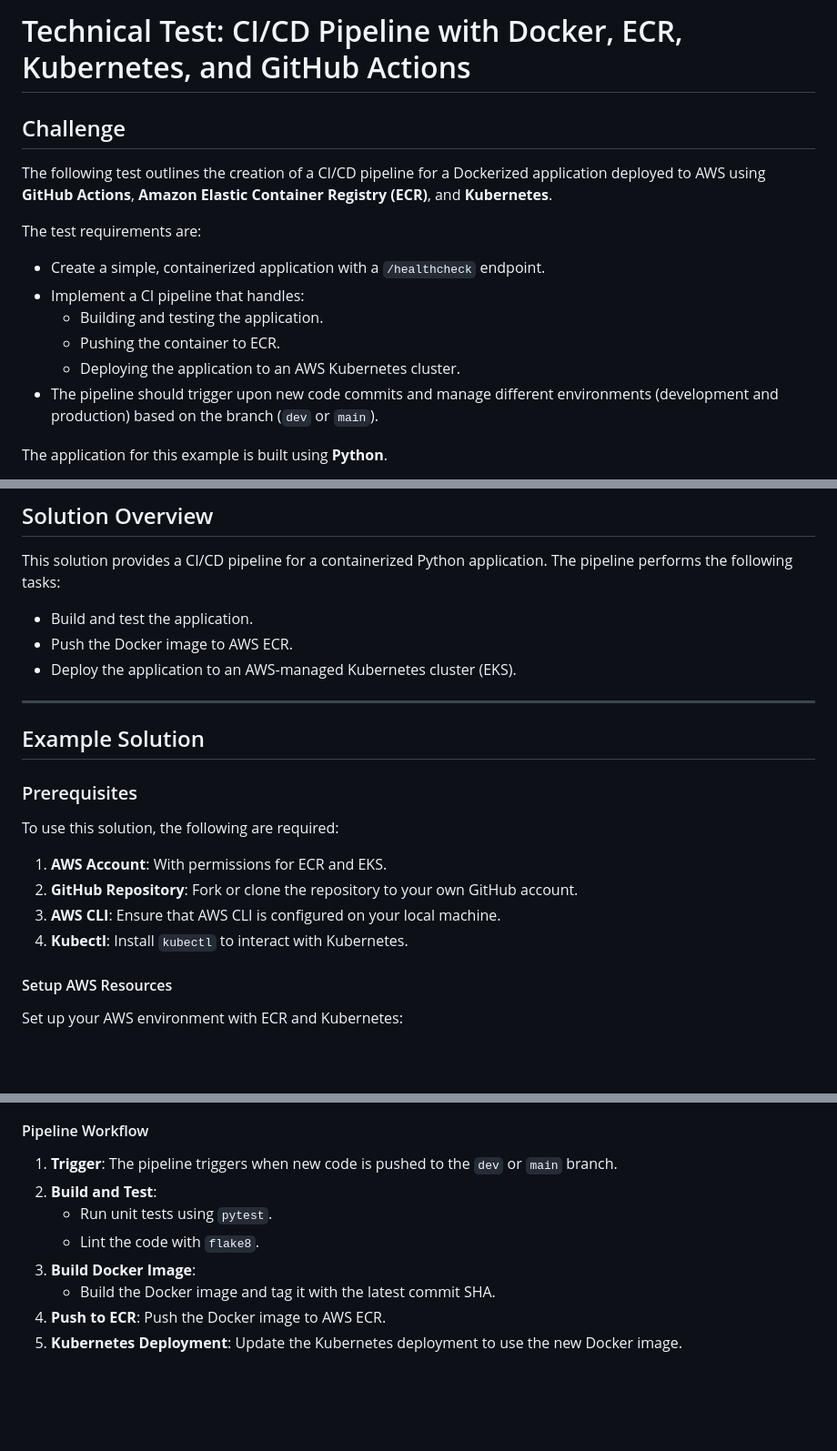
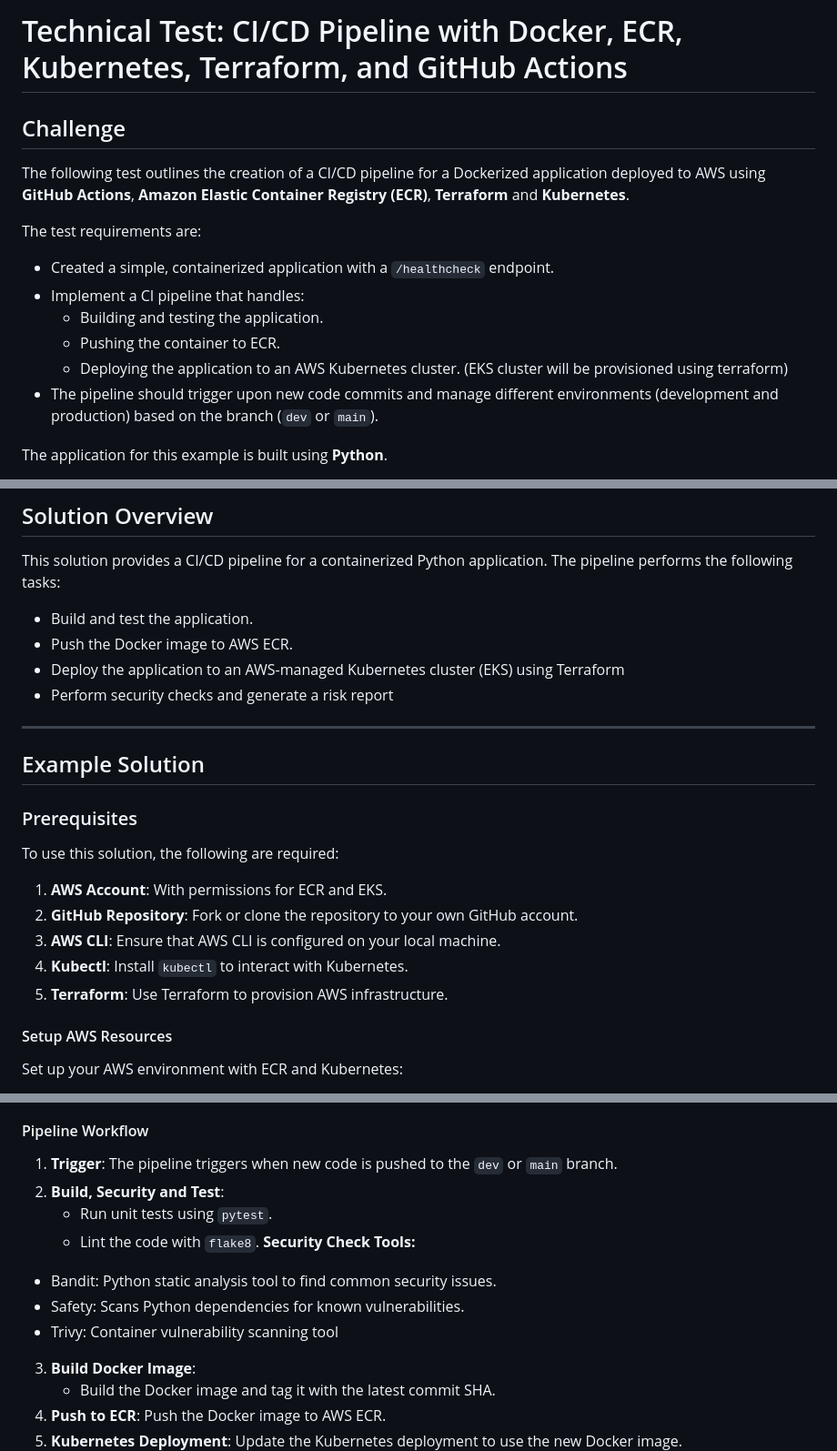
Before and after one commit to ougabriel/mod_technical_test, a Markdown page: README.md, 3 parts joined by grey strips. Shown at 91% size. GitHub-like rendering; blank space fills up the shorter version.

Commit message:
updated main pipeline and README

```diff
--- a/README.md
+++ b/README.md
@@ -1,14 +1,14 @@
-# Technical Test: CI/CD Pipeline with Docker, ECR, Kubernetes, and GitHub Actions
+# Technical Test: CI/CD Pipeline with Docker, ECR, Kubernetes, Terraform, and GitHub Actions
 
 ## Challenge
-The following test outlines the creation of a CI/CD pipeline for a Dockerized application deployed to AWS using **GitHub Actions**, **Amazon Elastic Container Registry (ECR)**, and **Kubernetes**.
+The following test outlines the creation of a CI/CD pipeline for a Dockerized application deployed to AWS using **GitHub Actions**, **Amazon Elastic Container Registry (ECR)**, **Terraform** and **Kubernetes**.
 
 The test requirements are:
-- Create a simple, containerized application with a `/healthcheck` endpoint.
+- Created a simple, containerized application with a `/healthcheck` endpoint.
 - Implement a CI pipeline that handles:
   - Building and testing the application.
   - Pushing the container to ECR.
-  - Deploying the application to an AWS Kubernetes cluster.
+  - Deploying the application to an AWS Kubernetes cluster. (EKS cluster will be provisioned using terraform)
 - The pipeline should trigger upon new code commits and manage different environments (development and production) based on the branch (`dev` or `main`).
 
 The application for this example is built using **Python**.
@@ -44,7 +44,8 @@ Additional goals:
 This solution provides a CI/CD pipeline for a containerized Python application. The pipeline performs the following tasks:
 - Build and test the application.
 - Push the Docker image to AWS ECR.
-- Deploy the application to an AWS-managed Kubernetes cluster (EKS).
+- Deploy the application to an AWS-managed Kubernetes cluster (EKS) using Terraform
+- Perform security checks and generate a risk report
 
 ---
 
@@ -56,6 +57,7 @@ To use this solution, the following are required:
 2. **GitHub Repository**: Fork or clone the repository to your own GitHub account.
 3. **AWS CLI**: Ensure that AWS CLI is configured on your local machine.
 4. **Kubectl**: Install `kubectl` to interact with Kubernetes.
+5. **Terraform**: Use Terraform to provision AWS infrastructure.
 
 #### Setup AWS Resources
 Set up your AWS environment with ECR and Kubernetes:
@@ -113,9 +116,13 @@ The pipeline uses **GitHub Actions** to build, test, and deploy the application
 
 #### Pipeline Workflow
 1. **Trigger**: The pipeline triggers when new code is pushed to the `dev` or `main` branch.
-2. **Build and Test**:
+2. **Build, Security and Test**:
    - Run unit tests using `pytest`.
    - Lint the code with `flake8`.
+**Security Check Tools:**
+- Bandit: Python static analysis tool to find common security issues.
+- Safety: Scans Python dependencies for known vulnerabilities.
+- Trivy: Container vulnerability scanning tool
 3. **Build Docker Image**:
    - Build the Docker image and tag it with the latest commit SHA.
 4. **Push to ECR**: Push the Docker image to AWS ECR.
```
Also changed, not shown: other parts of README.md (+8 -2 lines), terraform/note2.md (deleted, +0 -189 lines), terraform/notes.md (deleted, +0 -180 lines).
